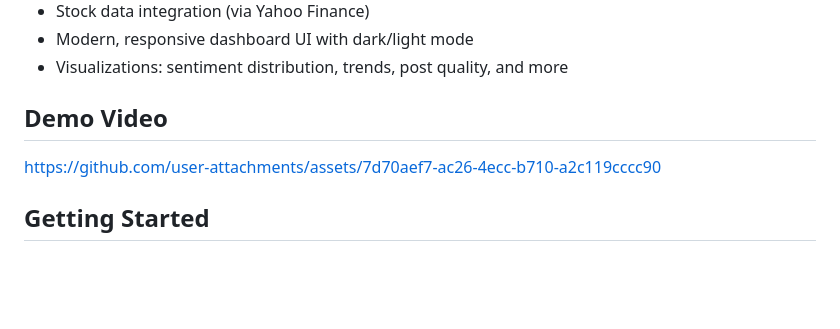
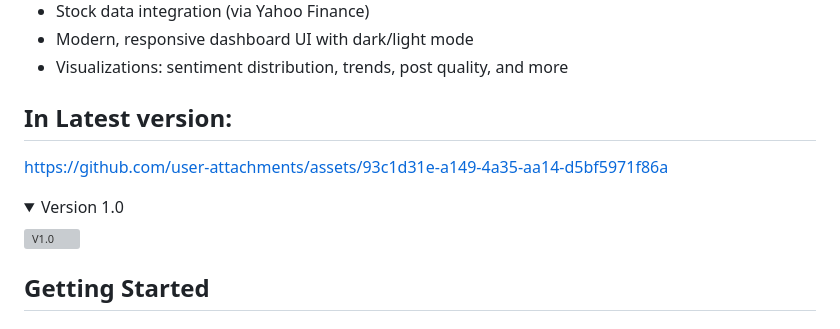
Before and after one commit to isabhiii/Reddit-Stock-Sentiment-Analyzer, a Markdown page: README.md, the part around the change. GitHub-like rendering; folded sections open; blank space fills up the shorter version; grey boxes are pictures that could not be loaded.

Commit message:
Update README.md
Added 'DEMO' for new version

```diff
--- a/README.md
+++ b/README.md
@@ -11,8 +11,16 @@ A web application that analyzes Reddit sentiment and stock data for any given st
 - Modern, responsive dashboard UI with dark/light mode
 - Visualizations: sentiment distribution, trends, post quality, and more
 
-## Demo Video
-https://github.com/user-attachments/assets/7d70aef7-ac26-4ecc-b710-a2c119cccc90
+## In Latest version:
+https://github.com/user-attachments/assets/93c1d31e-a149-4a35-aa14-d5bf5971f86a
+
+<details>
+  <summary> Version 1.0 </summary>
+
+  ![V1.0](https://github.com/user-attachments/assets/7d70aef7-ac26-4ecc-b710-a2c119cccc90)
+
+</details>
+
 
 ## Getting Started
 
```
